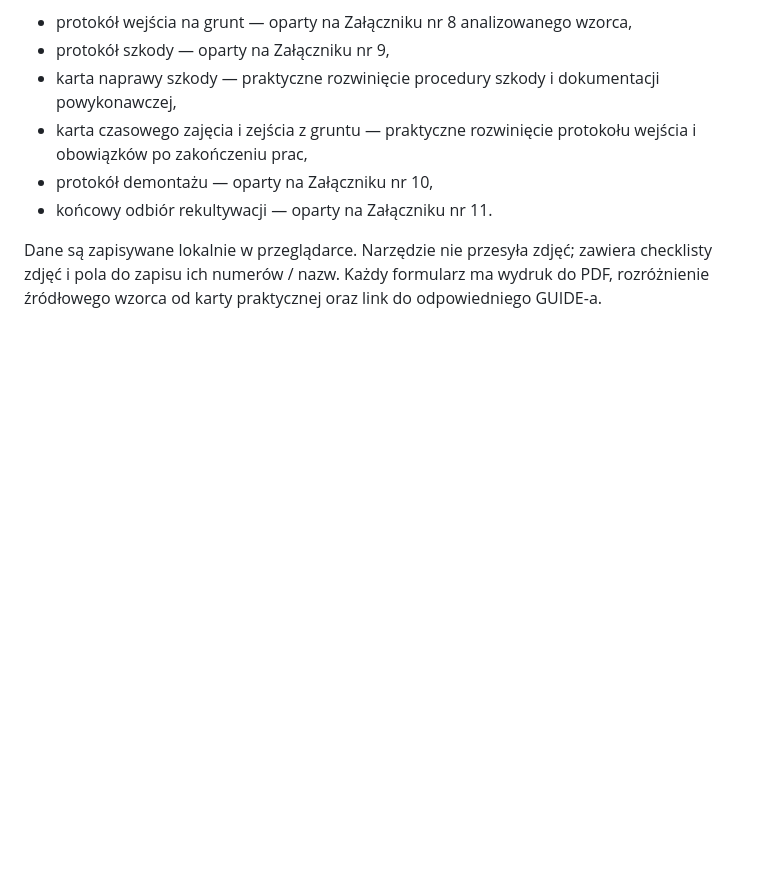
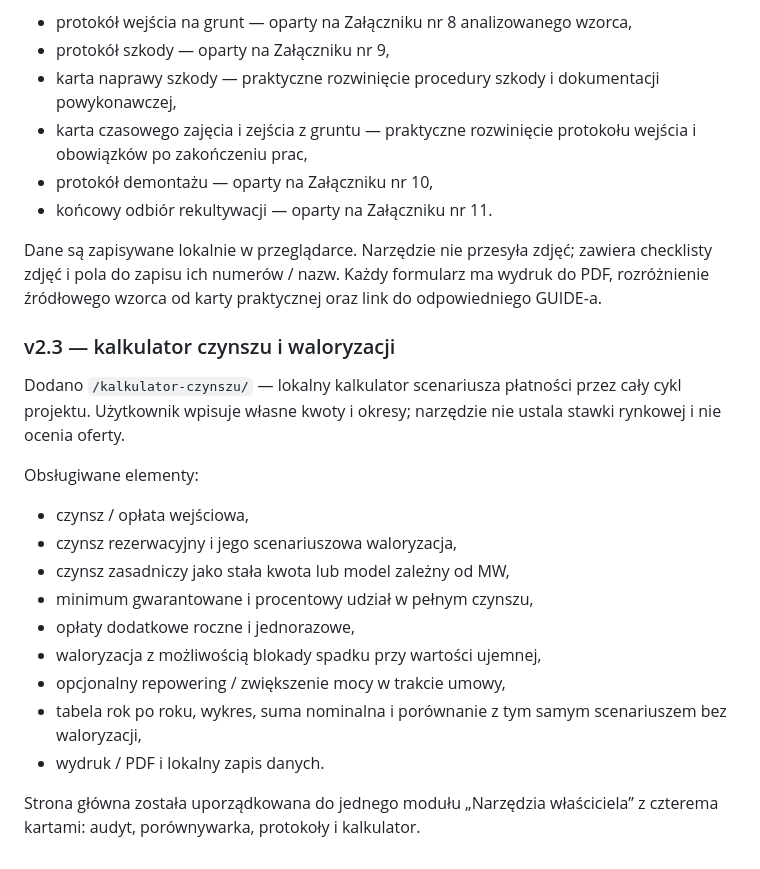
Before and after one commit to gawierzba/wind-land-guide, a Markdown page: README.md, the part around the change. Rendered like a GitHub page; blank space fills up the shorter version.

Commit message:
Document v2.3 money calculator

```diff
--- a/README.md
+++ b/README.md
@@ -296,3 +296,21 @@ Dodano narzędzie `/protokoly/` do dokumentowania zdarzeń terenowych. Obejmuje
 - końcowy odbiór rekultywacji — oparty na Załączniku nr 11.
 
 Dane są zapisywane lokalnie w przeglądarce. Narzędzie nie przesyła zdjęć; zawiera checklisty zdjęć i pola do zapisu ich numerów / nazw. Każdy formularz ma wydruk do PDF, rozróżnienie źródłowego wzorca od karty praktycznej oraz link do odpowiedniego GUIDE-a.
+
+
+### v2.3 — kalkulator czynszu i waloryzacji
+
+Dodano `/kalkulator-czynszu/` — lokalny kalkulator scenariusza płatności przez cały cykl projektu. Użytkownik wpisuje własne kwoty i okresy; narzędzie nie ustala stawki rynkowej i nie ocenia oferty.
+
+Obsługiwane elementy:
+- czynsz / opłata wejściowa,
+- czynsz rezerwacyjny i jego scenariuszowa waloryzacja,
+- czynsz zasadniczy jako stała kwota lub model zależny od MW,
+- minimum gwarantowane i procentowy udział w pełnym czynszu,
+- opłaty dodatkowe roczne i jednorazowe,
+- waloryzacja z możliwością blokady spadku przy wartości ujemnej,
+- opcjonalny repowering / zwiększenie mocy w trakcie umowy,
+- tabela rok po roku, wykres, suma nominalna i porównanie z tym samym scenariuszem bez waloryzacji,
+- wydruk / PDF i lokalny zapis danych.
+
+Strona główna została uporządkowana do jednego modułu „Narzędzia właściciela” z czterema kartami: audyt, porównywarka, protokoły i kalkulator.
```
